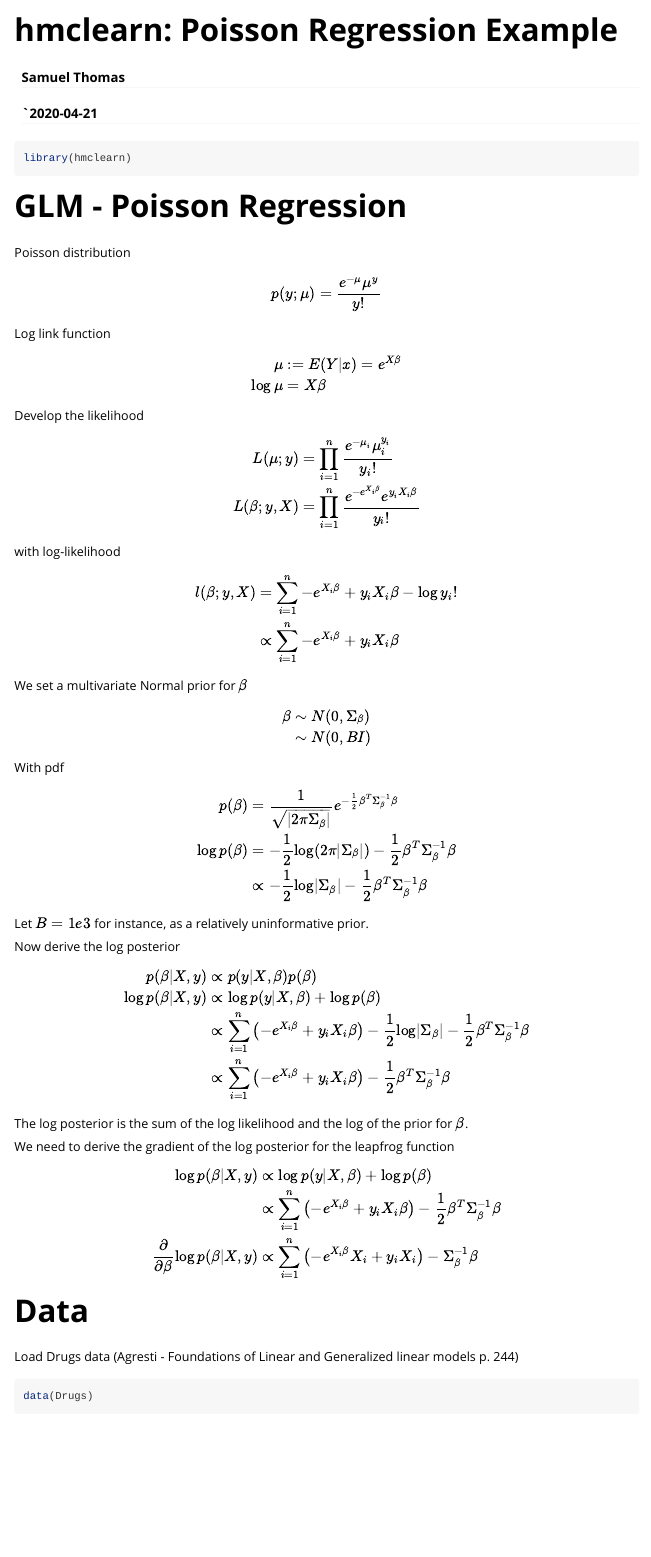
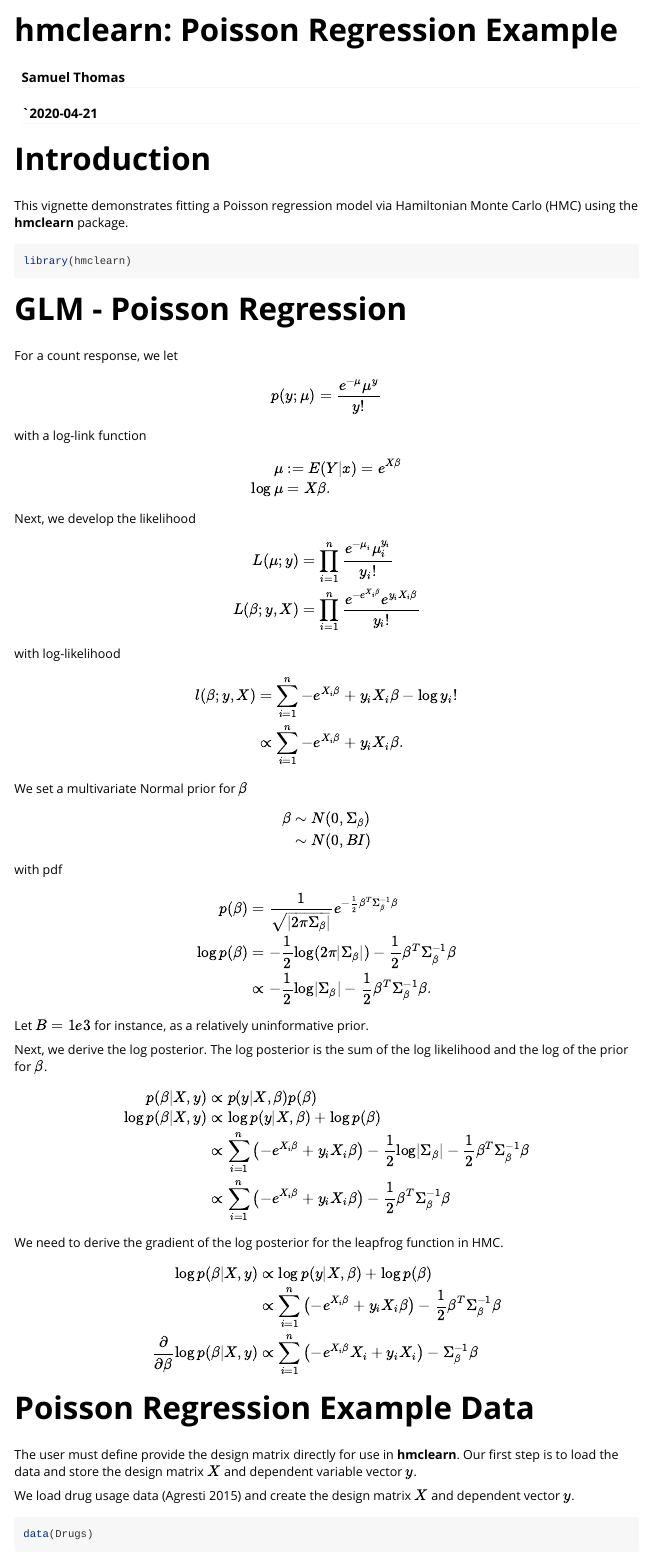
Before and after one commit to sthomas522/hmclearn, an R Markdown document (vignettes/poisson_regression_hmclearn.Rmd): the page in a window 1100 px wide, from its top. Rendered offline with R 4.5, knitr and Pandoc, with nearby package versions; some code elsewhere in the file could not run offline.

Commit message:
poisson vignette

````diff
--- a/vignettes/poisson_regression_hmclearn.Rmd
+++ b/vignettes/poisson_regression_hmclearn.Rmd
@@ -16,28 +16,32 @@
 )
 ```
 
+# Introduction
+
+This vignette demonstrates fitting a Poisson regression model via Hamiltonian Monte Carlo (HMC) using the **hmclearn** package.
+
 ```{r setup}
 library(hmclearn)
 ```
 
 # GLM - Poisson Regression
 
-Poisson distribution
+For a count response, we let
 
 $$
 p(y; \mu) = \frac{e^{-\mu}\mu^y}{y!}
 $$
 
-Log link function
+with a log-link function
 
 $$
 \begin{aligned}
 \mu &:= E(Y | x) = e^{X\beta} \\
-\log \mu &= X\beta
+\log \mu &= X\beta.
 \end{aligned}
 $$
 
-Develop the likelihood
+Next, we develop the likelihood
 
 $$
 \begin{aligned}
@@ -51,7 +55,7 @@
 $$
 \begin{aligned}
 l(\beta; y, X) &= \sum_{i=1}^n -e^{X_i\beta} + y_i X_i \beta - \log y_i! \\
-&\propto \sum_{i=1}^n -e^{X_i\beta} + y_i X_i \beta
+&\propto \sum_{i=1}^n -e^{X_i\beta} + y_i X_i \beta.
 \end{aligned}
 $$
 
@@ -65,19 +69,19 @@
 $$
 
 
-With pdf
+with pdf
 
 $$
 \begin{aligned}
 p(\beta) &= \frac{1}{\sqrt{\lvert 2\pi \Sigma_\beta \rvert }}e^{-\frac{1}{2}\beta^T \Sigma_\beta^{-1}\beta} \\
 \log p(\beta) &= -\frac{1}{2}\log(2\pi \lvert \Sigma_\beta \rvert) - \frac{1}{2}\beta^T \Sigma_\beta^{-1} \beta \\
-&\propto -\frac{1}{2}\log \lvert\Sigma_\beta\rvert - \frac{1}{2}\beta^T \Sigma_\beta^{-1} \beta
+&\propto -\frac{1}{2}\log \lvert\Sigma_\beta\rvert - \frac{1}{2}\beta^T \Sigma_\beta^{-1} \beta.
 \end{aligned}
 $$
 
 Let $B = 1e3$ for instance, as a relatively uninformative prior.
 
-Now derive the log posterior
+Next, we derive the log posterior.  The log posterior is the sum of the log likelihood and the log of the prior for $\beta$.
 
 $$
 \begin{aligned}
@@ -88,9 +92,8 @@
 \end{aligned}
 $$
 
-The log posterior is the sum of the log likelihood and the log of the prior for $\beta$.
 
-We need to derive the gradient of the log posterior for the leapfrog function
+We need to derive the gradient of the log posterior for the leapfrog function in HMC.
 
 $$
 \begin{aligned}
@@ -100,9 +103,11 @@
 \end{aligned}
 $$
 
-# Data
+# Poisson Regression Example Data
 
-Load Drugs data (Agresti - Foundations of Linear and Generalized linear models p. 244)
+The user must define provide the design matrix directly for use in **hmclearn**.  Our first step is to load the data and store the design matrix $X$ and dependent variable vector $y$.
+
+We load drug usage data (Agresti 2015) and create the design matrix $X$ and dependent vector $y$.
 
 ```{r, echo=TRUE}
 data(Drugs)
````
Also changed, not shown: vignettes/poisson_regression_hmclearn.Rmd (24 more changed lines).
